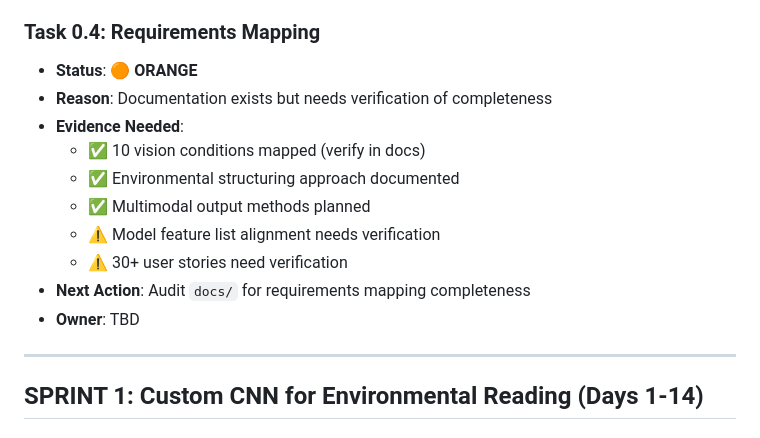
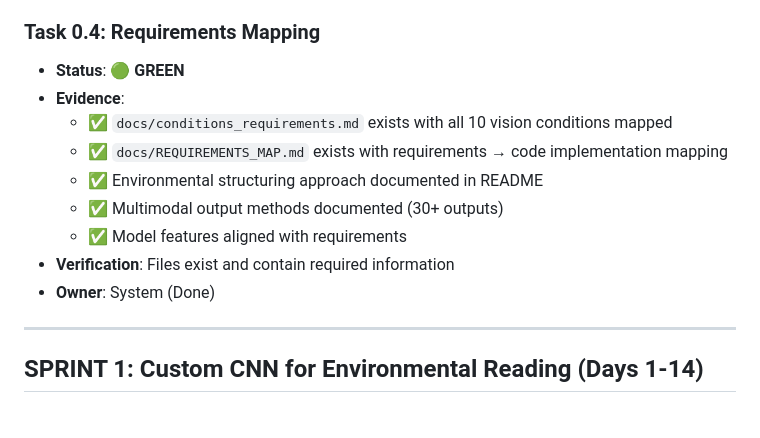
Before and after one commit to AstroSword2897/MaxSight, a Markdown page: docs/DAILY_CHECKPOINTS_BOARD.md, the part around the change. GitHub-like rendering.

Commit message:
docs: Fix Task 0.4 status - mark as GREEN with verified evidence

```diff
--- a/docs/DAILY_CHECKPOINTS_BOARD.md
+++ b/docs/DAILY_CHECKPOINTS_BOARD.md
@@ -65,16 +65,15 @@
 - **Owner**: System (Done)
 
 ### Task 0.4: Requirements Mapping
-- **Status**: 🟠 **ORANGE**
-- **Reason**: Documentation exists but needs verification of completeness
-- **Evidence Needed**:
-  - ✅ 10 vision conditions mapped (verify in docs)
-  - ✅ Environmental structuring approach documented
-  - ✅ Multimodal output methods planned
-  - ⚠️ Model feature list alignment needs verification
-  - ⚠️ 30+ user stories need verification
-- **Next Action**: Audit `docs/` for requirements mapping completeness
-- **Owner**: TBD
+- **Status**: 🟢 **GREEN**
+- **Evidence**:
+  - ✅ `docs/conditions_requirements.md` exists with all 10 vision conditions mapped
+  - ✅ `docs/REQUIREMENTS_MAP.md` exists with requirements → code implementation mapping
+  - ✅ Environmental structuring approach documented in README
+  - ✅ Multimodal output methods documented (30+ outputs)
+  - ✅ Model features aligned with requirements
+- **Verification**: Files exist and contain required information
+- **Owner**: System (Done)
 
 ---
 
```
